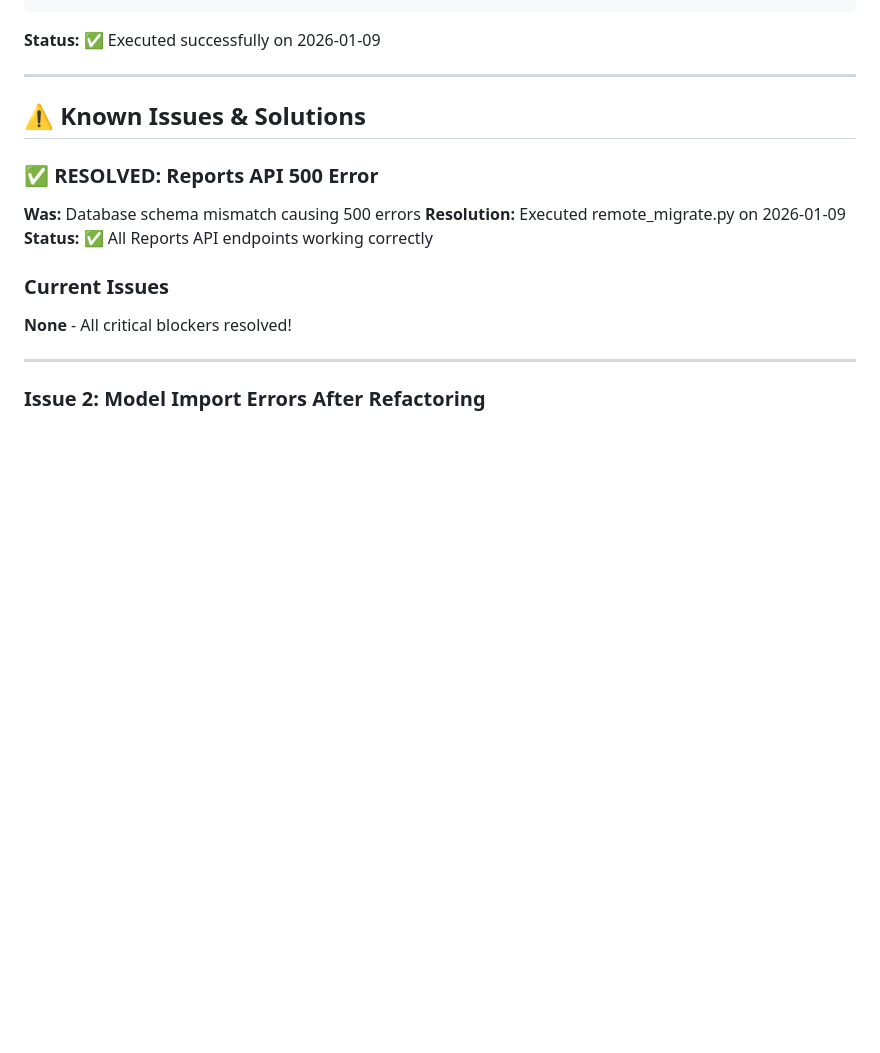
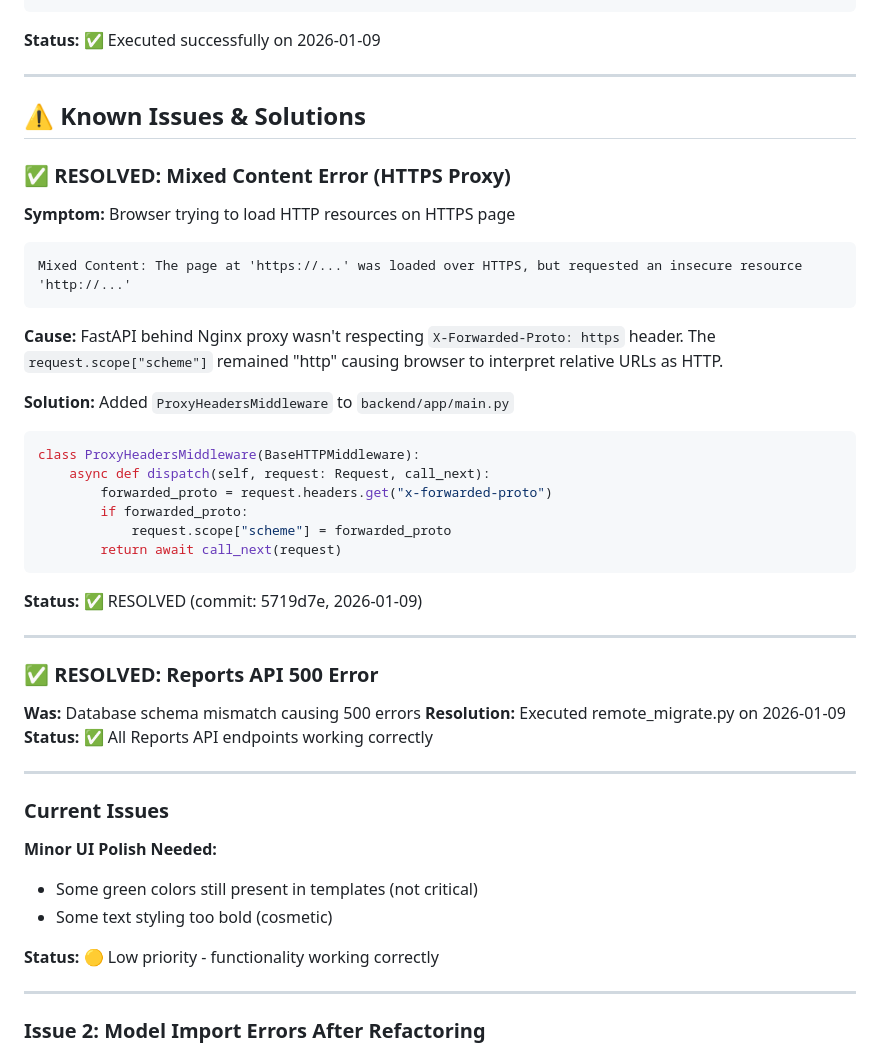
Before and after one commit to ilvolodel/reportforge, a Markdown page: PROJECT_STATE.md, the part around one of its changes. Rendered like a GitHub page; blank space fills up the shorter version.

````diff
--- a/PROJECT_STATE.md
+++ b/PROJECT_STATE.md
@@ -648,15 +665,44 @@ python3 scripts/remote_migrate.py
 
 ## ⚠️ Known Issues & Solutions
 
+### ✅ RESOLVED: Mixed Content Error (HTTPS Proxy)
+
+**Symptom:** Browser trying to load HTTP resources on HTTPS page
+```
+Mixed Content: The page at 'https://...' was loaded over HTTPS, but requested an insecure resource 'http://...'
+```
+
+**Cause:** FastAPI behind Nginx proxy wasn't respecting `X-Forwarded-Proto: https` header. The `request.scope["scheme"]` remained "http" causing browser to interpret relative URLs as HTTP.
+
+**Solution:** Added `ProxyHeadersMiddleware` to `backend/app/main.py`
+```python
+class ProxyHeadersMiddleware(BaseHTTPMiddleware):
+    async def dispatch(self, request: Request, call_next):
+        forwarded_proto = request.headers.get("x-forwarded-proto")
+        if forwarded_proto:
+            request.scope["scheme"] = forwarded_proto
+        return await call_next(request)
+```
+
+**Status:** ✅ RESOLVED (commit: 5719d7e, 2026-01-09)
+
+---
+
 ### ✅ RESOLVED: Reports API 500 Error
 
 **Was:** Database schema mismatch causing 500 errors
 **Resolution:** Executed remote_migrate.py on 2026-01-09
 **Status:** ✅ All Reports API endpoints working correctly
 
+---
+
 ### Current Issues
 
-**None** - All critical blockers resolved!
+**Minor UI Polish Needed:**
+- Some green colors still present in templates (not critical)
+- Some text styling too bold (cosmetic)
+
+**Status:** 🟡 Low priority - functionality working correctly
 
 ---
 
````
Also changed, not shown: other parts of PROJECT_STATE.md (+57 -42 lines).
